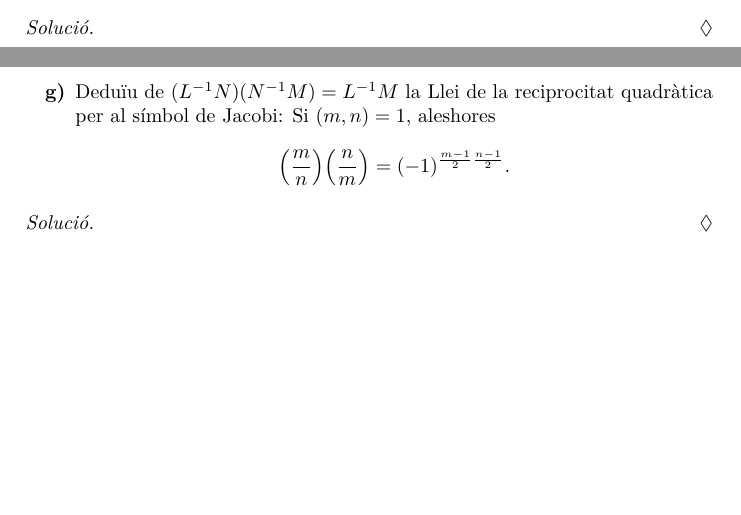
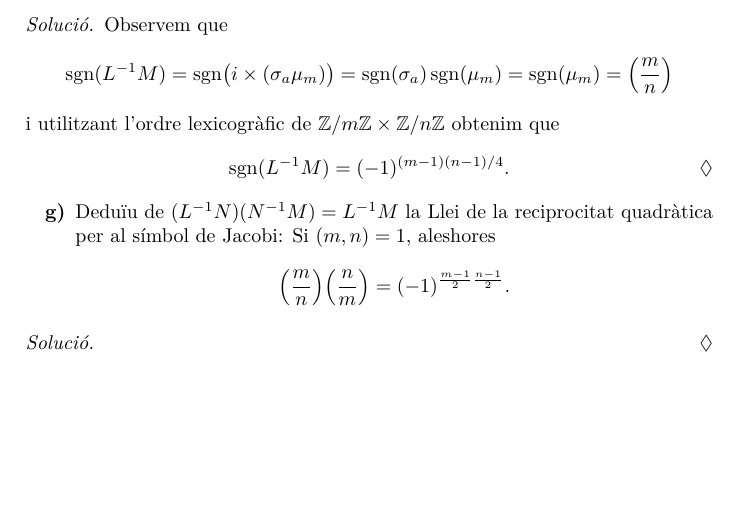
Before and after one commit to claudi/lliurament-aritmetica, a LaTeX document (1462908.tex): two parts of pages 4 and 5 of 5 before the commit and part of page 5 of 5 after it, the two joined at a grey line, cut at the place of the change. Compiled offline with pdfLaTeX.

Commit message:
Add pointless solution to f)

```diff
--- a/1462908.tex
+++ b/1462908.tex
@@ -416,7 +416,25 @@ Es defineix el~\emph{símbol de Jacobi} com:
 \end{enumerate}
 
 \begin{solution}
-    % TODO
+    Observem que
+    \[
+        \sgn(L^{-1}M)
+        =
+        \sgn\bigl(i\times(\sigma_{a}\mu_{m})\bigr)
+        =
+        \sgn(\sigma_{a})\sgn(\mu_{m})
+        =
+        \sgn(\mu_{m})
+        =
+        \Bigl(\frac{m}{n}\Bigr)
+    \]
+    i utilitzant l'ordre lexicogràfic de~\(\ZZ/m\ZZ\times\ZZ/n\ZZ\) obtenim que
+    \[
+        \sgn(L^{-1}M)
+        =
+        (-1)^{(m-1)(n-1)/4}.
+        \qedhere
+    \]
 \end{solution}
 
 \begin{enumerate}
```
